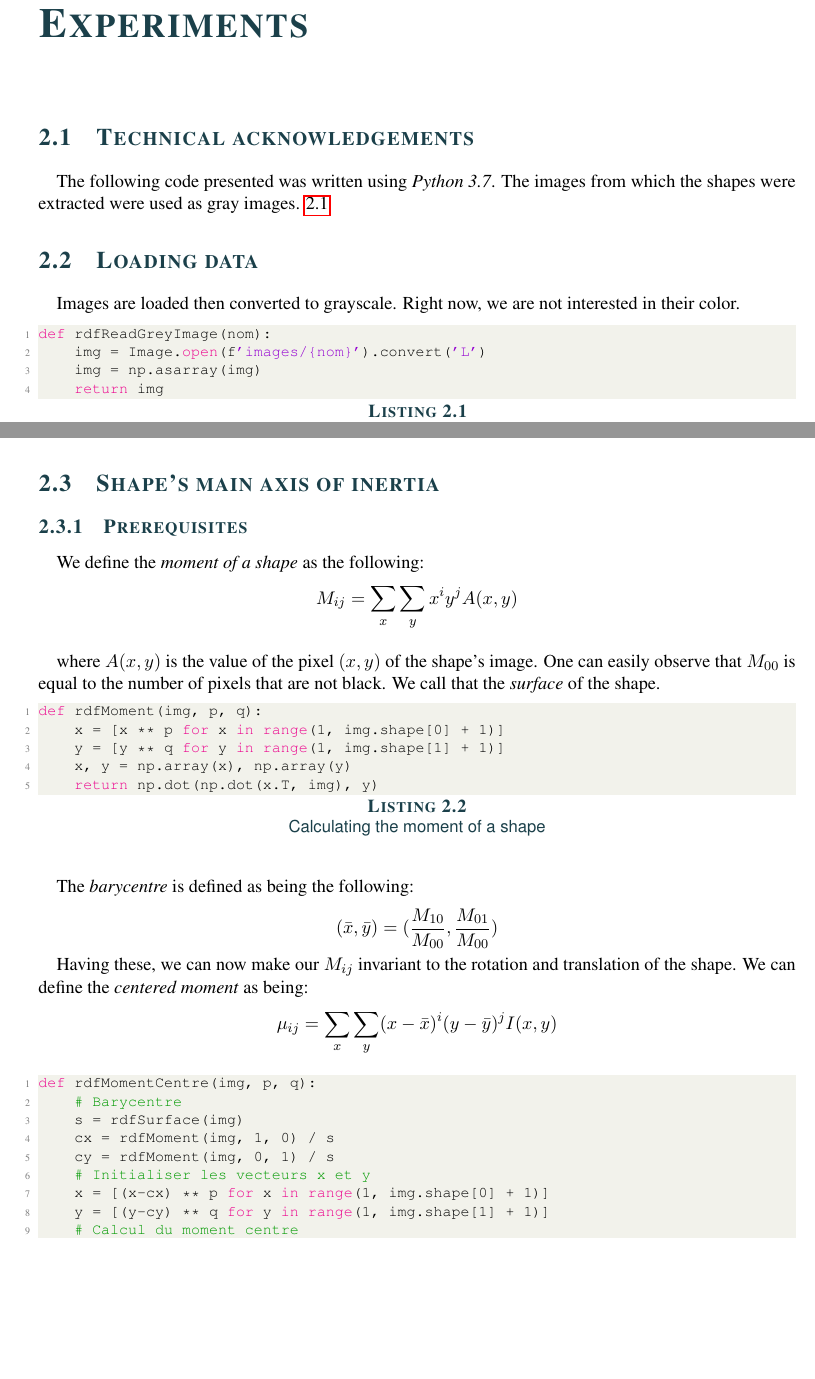
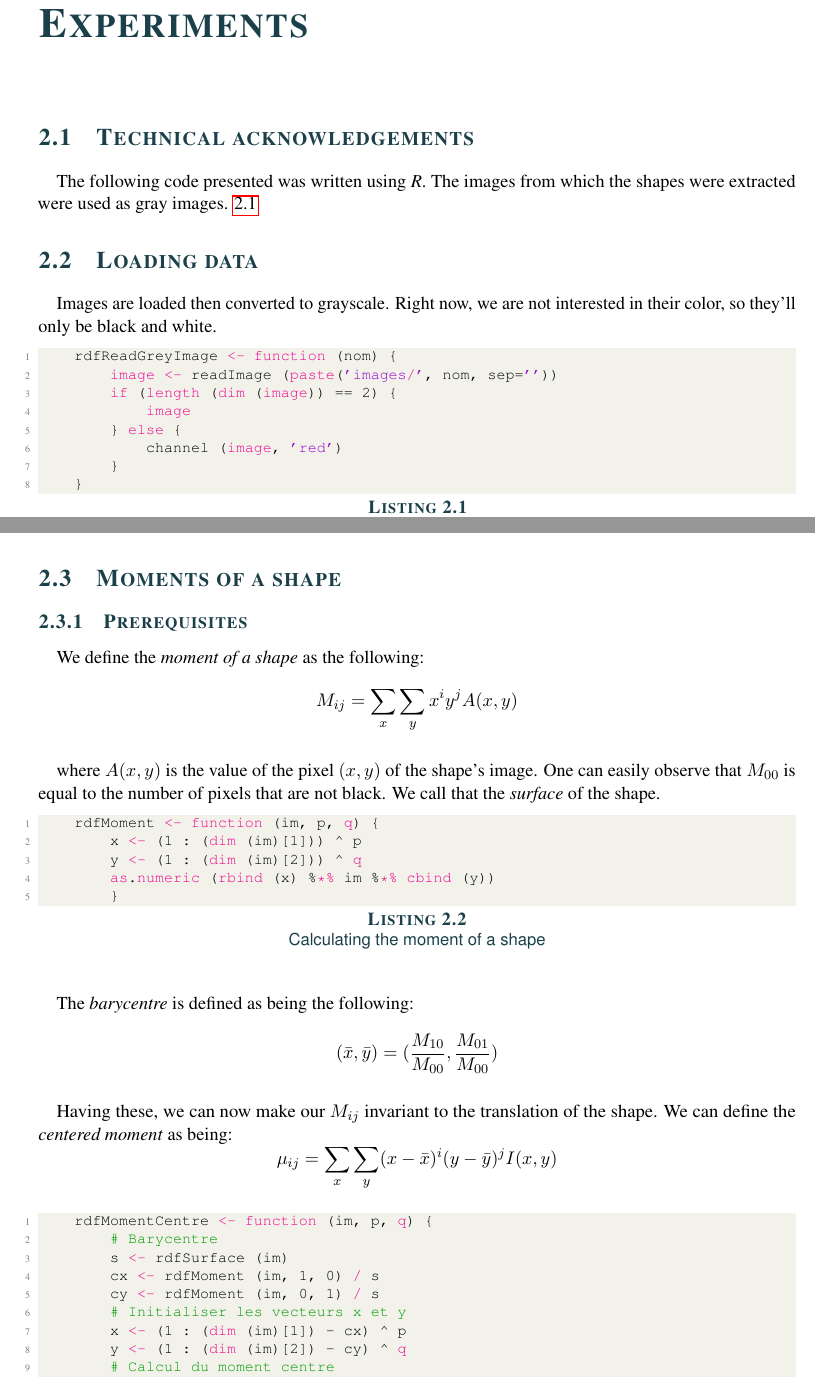
Before and after one commit to sergiuiacob1/lille, a LaTeX thesis (rdf/tp01/report/main.tex, which reads rdf/tp01/report/2-Experiments.tex): two parts of pages 3 and 4 of 8, joined at a grey line, cut so that both start at the same text, the shorter picture padded with empty space. Compiled offline with pdfLaTeX.

Commit message:
report work

```diff
--- a/rdf/tp01/report/2-Experiments.tex
+++ b/rdf/tp01/report/2-Experiments.tex
@@ -1,9 +1,23 @@
 \section{Technical acknowledgements}
 \paragraph{}
-The following code presented was written using \emph{Python 3.7}. The images from which the shapes were extracted were used as gray images. \ref{fig:gray-images}
+The following code presented was written using \emph{R}. The images from which the shapes were extracted were used as gray images. \ref{fig:gray-images}
 
 \section{Loading data}
-\begin{figure}
+\paragraph{}
+Images are loaded then converted to grayscale. Right now, we are not interested in their color, so they'll only be black and white.
+
+\begin{lstlisting}[language=R, caption=Loading images in R]
+    rdfReadGreyImage <- function (nom) {
+        image <- readImage (paste('images/', nom, sep=''))
+        if (length (dim (image)) == 2) {
+            image
+        } else {
+            channel (image, 'red')
+        }
+    }
+\end{lstlisting}
+
+\begin{figure}[h]
     \centering
     \includegraphics[scale=2.0]{rdf-carre-6.png}
     \includegraphics[scale=2.0]{rdf-carre-10.png}
@@ -19,19 +33,9 @@ The following code presented was written using \emph{Python 3.7}. The images fro
     \label{fig:gray-images}
 \end{figure}
 
-\paragraph{}
-Images are loaded then converted to grayscale. Right now, we are not interested in their color.
-
-\begin{lstlisting}[language=Python, caption=Loading images in Python]
-def rdfReadGreyImage(nom):
-    img = Image.open(f'images/{nom}').convert('L')
-    img = np.asarray(img)
-    return img
-\end{lstlisting}
-
 \clearpage
 
-\section{Shape's main axis of inertia}
+\section{Moments of a shape}
 \subsection{Prerequisites}
 \paragraph{}
 We define the \emph{moment of a shape} as the following:
@@ -39,12 +43,12 @@ $$M_{ij} = \sum_{x}\sum_{y} x^{i} y^{j} A(x, y)$$
 \paragraph{}
 where $A(x, y)$ is the value of the pixel $(x, y)$ of the shape's image. One can easily observe that $M_{00}$ is equal to the number of pixels that are not black. We call that the \emph{surface} of the shape.
 
-\begin{lstlisting}[language=Python, caption=Calculating the moment of a shape]
-def rdfMoment(img, p, q):
-    x = [x ** p for x in range(1, img.shape[0] + 1)]
-    y = [y ** q for y in range(1, img.shape[1] + 1)]
-    x, y = np.array(x), np.array(y)
-    return np.dot(np.dot(x.T, img), y)
+\begin{lstlisting}[language=R, caption=Calculating the moment of a shape]
+    rdfMoment <- function (im, p, q) {
+        x <- (1 : (dim (im)[1])) ^ p
+        y <- (1 : (dim (im)[2])) ^ q
+        as.numeric (rbind (x) %*% im %*% cbind (y))
+        }
 \end{lstlisting}
 
 \paragraph{}
@@ -52,20 +56,21 @@ The \emph{barycentre} is defined as being the following:
 $$(\bar{x}, \bar{y}) = (\frac{M_{10}} {M_{00}}, \frac{M_{01}} {M_{00}})$$
 
 \paragraph{}
-Having these, we can now make our $M_{ij}$ invariant to the rotation and translation of the shape. We can define the \emph{centered moment} as being:
+Having these, we can now make our $M_{ij}$ invariant to the translation of the shape. We can define the \emph{centered moment} as being:
 $$\mu_{ij} = \sum_{x}\sum_{y} (x - \bar{x})^i(y - \bar{y})^j I(x, y)$$
 
+\begin{lstlisting}[language=R, caption=Calculating centered moments]
+    rdfMomentCentre <- function (im, p, q) {
+        # Barycentre
+        s <- rdfSurface (im)
+        cx <- rdfMoment (im, 1, 0) / s
+        cy <- rdfMoment (im, 0, 1) / s
+        # Initialiser les vecteurs x et y
+        x <- (1 : (dim (im)[1]) - cx) ^ p
+        y <- (1 : (dim (im)[2]) - cy) ^ q
+        # Calcul du moment centre
+        as.numeric (rbind (x) %*% im %*% cbind (y))
+      }
 
-\begin{lstlisting}[language=Python, caption=Calculating centered moments]
-def rdfMomentCentre(img, p, q):
-    # Barycentre
-    s = rdfSurface(img)
-    cx = rdfMoment(img, 1, 0) / s
-    cy = rdfMoment(img, 0, 1) / s
-    # Initialiser les vecteurs x et y
-    x = [(x-cx) ** p for x in range(1, img.shape[0] + 1)]
-    y = [(y-cy) ** q for y in range(1, img.shape[1] + 1)]
-    # Calcul du moment centre
-    return np.dot(np.dot(x, img), y)
 \end{lstlisting}
 
@@ -75 +87,3 @@ $$\eta_{ij} = \frac{\mu_{ij}}{\mu_{00}^{1 + \frac{i + j}{2}}}$$
 
+\clearpage
+% -----------------------------------------------
@@ -85,4 +90 @@ def rdfMomentCentreNormalise(img, p, q):
 \paragraph{}
-Inspiring ourselves from physics, we may use the shape's moment of inertia matrix. With that, we're able to tell which is a figure's main axis of inertia.
-
-\begin{lstlisting}[language=Python, caption=Calculating normalised centered moments]
--- a/rdf/tp01/report/main.tex
+++ b/rdf/tp01/report/main.tex
@@ -1,7 +1,7 @@
 \documentclass[11pt,titlepage]{report}
 \usepackage{Preamble}
 \usepackage{listings}
-\usepackage{subcaption}
+\usepackage{wrapfig}
 \author{Iacob Sergiu}
 \title{Moments of Inertia}
 \graphicspath{ {./images/}{./../images/} }
```
Also changed, not shown: rdf/tp01/report/1-Introduction.tex (+4 -1 lines), rdf/tp01/report/Images/main_axis_rectangles.png (deleted), rdf/tp01/report/Images/main_axis_squares.png (deleted), rdf/tp01/report/Images/rectangles-moments.png (added), rdf/tp01/report/Images/squares-moments.png (added), rdf/tp01/report/main.pdf, rdf/tp01/report/2-Experiments.tex (186 more changed lines), 11 other files.
